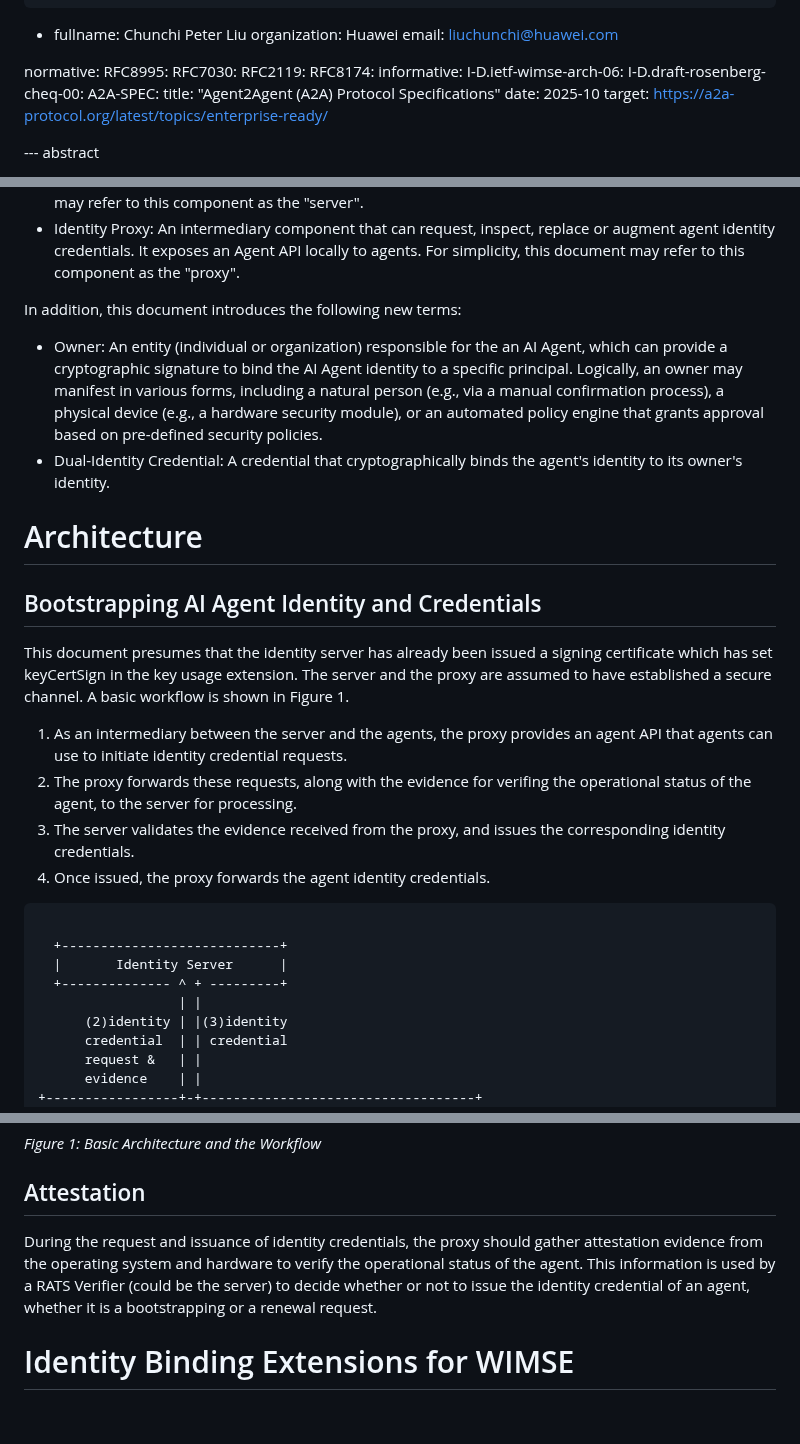
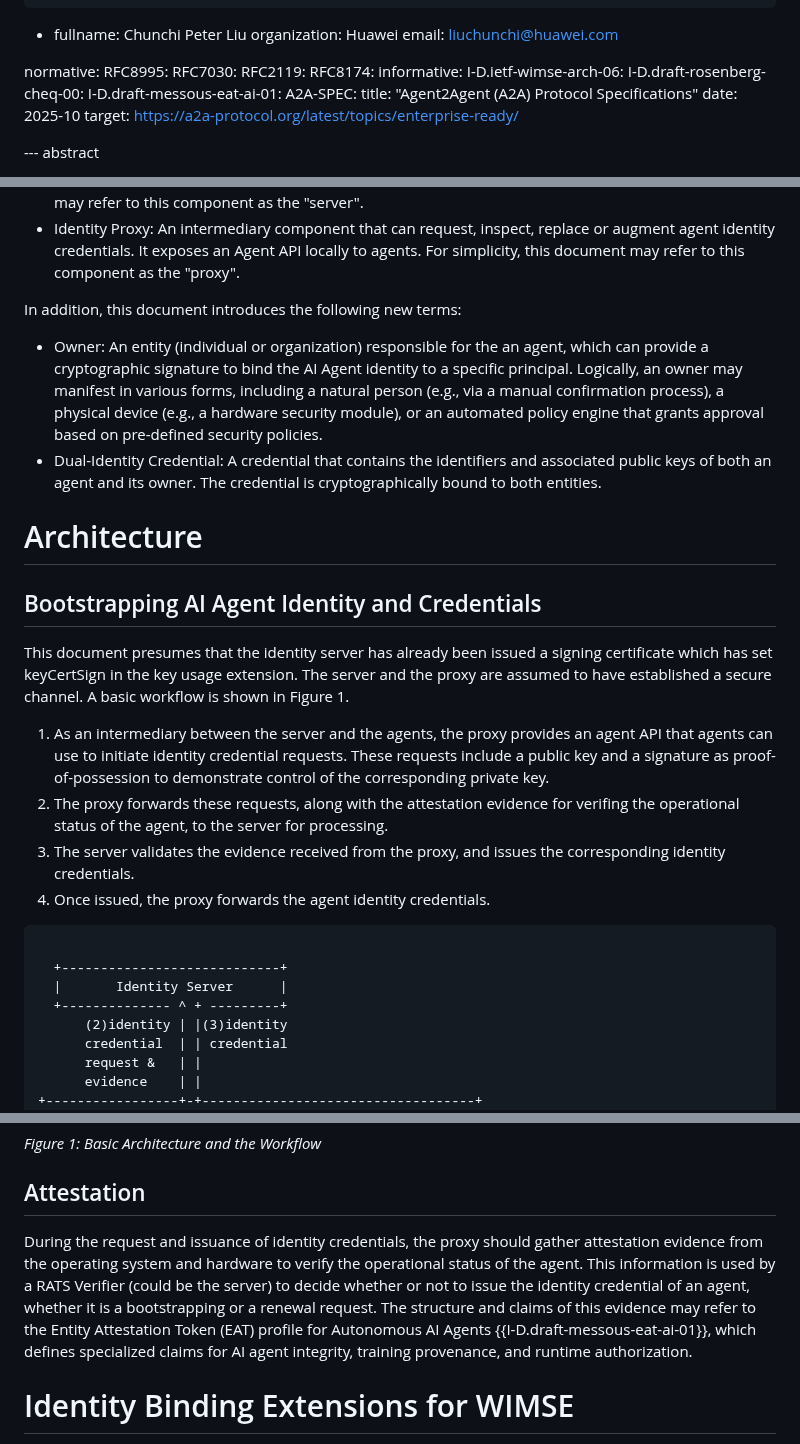
Before and after one commit to NiYuan224/draft-ni-wimse-ai-agent-identity, a Markdown page: draft-ni-wimse-ai-agent-identity.md, 3 parts joined by grey strips. Rendered like a GitHub page; blank space fills up the shorter version.

```diff
--- a/draft-ni-wimse-ai-agent-identity.md
+++ b/draft-ni-wimse-ai-agent-identity.md
@@ -41,6 +41,7 @@ normative:
 informative:
   I-D.ietf-wimse-arch-06:
   I-D.draft-rosenberg-cheq-00:
+  I-D.draft-messous-eat-ai-01:
   A2A-SPEC:
     title: "Agent2Agent (A2A) Protocol Specifications"
     date: 2025-10
@@ -84,8 +85,8 @@ This document uses terms and concepts defined by WIMSE architecture. For a compl
 * Identity Proxy: An intermediary component that can request, inspect, replace or augment agent identity credentials. It exposes an Agent API locally to agents. For simplicity, this document may refer to this component as the "proxy".
 
 In addition, this document introduces the following new terms:
-* Owner: An entity (individual or organization) responsible for the an AI Agent, which can provide a cryptographic signature to bind the AI Agent identity to a specific principal. Logically, an owner may manifest in various forms, including a natural person (e.g., via a manual confirmation process), a physical device (e.g., a hardware security module), or an automated policy engine that grants approval based on pre-defined security policies.
-* Dual-Identity Credential: A credential that cryptographically binds the agent's identity to its owner's identity.
+* Owner: An entity (individual or organization) responsible for the an agent, which can provide a cryptographic signature to bind the AI Agent identity to a specific principal. Logically, an owner may manifest in various forms, including a natural person (e.g., via a manual confirmation process), a physical device (e.g., a hardware security module), or an automated policy engine that grants approval based on pre-defined security policies.
+* Dual-Identity Credential:  A credential that contains the identifiers and associated public keys of both an agent and its owner. The credential is cryptographically bound to both entities.
 
 # Architecture
 
@@ -93,8 +94,8 @@ In addition, this document introduces the following new terms:
    This document presumes that the identity server has already been issued a signing certificate which has set keyCertSign in the key usage extension. The server and the proxy are assumed to have established a secure channel.	A basic workflow is shown in Figure 1.
 
 
-  1.	As an intermediary between the server and the agents, the proxy provides an agent API that agents can use to initiate identity credential requests.
-  2.	The proxy forwards these requests,  along with the evidence for verifing the operational status of the agent, to the server for processing.
+  1.	As an intermediary between the server and the agents, the proxy provides an agent API that agents can use to initiate identity credential requests. These requests include a public key and a signature as proof-of-possession to demonstrate control of the corresponding private key.
+  2.	The proxy forwards these requests,  along with the attestation evidence for verifing the operational status of the agent, to the server for processing.
   3. The server validates the evidence received from the proxy, and issues the corresponding identity credentials.
   4.	Once issued, the proxy forwards the agent identity credentials.
 
@@ -103,7 +104,6 @@ In addition, this document introduces the following new terms:
   +----------------------------+
   |       Identity Server      |
   +-------------- ^ + ---------+
-                  | |
       (2)identity | |(3)identity
       credential  | | credential
       request &   | |
@@ -128,7 +128,7 @@ In addition, this document introduces the following new terms:
 
 ## Attestation
 
-During the request and issuance of identity credentials, the proxy should gather attestation evidence from the operating system and hardware to verify the operational status of the agent. This information is used by a RATS Verifier (could be the server) to decide whether or not to issue the identity credential of an agent, whether it is a bootstrapping or a renewal request.
+During the request and issuance of identity credentials, the proxy should gather attestation evidence from the operating system and hardware to verify the operational status of the agent. This information is used by a RATS Verifier (could be the server) to decide whether or not to issue the identity credential of an agent, whether it is a bootstrapping or a renewal request. The structure and claims of this evidence may refer to the Entity Attestation Token (EAT) profile for Autonomous AI Agents {{I-D.draft-messous-eat-ai-01}}, which defines specialized claims for AI agent integrity, training provenance, and runtime authorization.
 
 
 # Identity Binding Extensions for WIMSE
```
Also changed, not shown: other parts of draft-ni-wimse-ai-agent-identity.md (+0 -4 lines).
